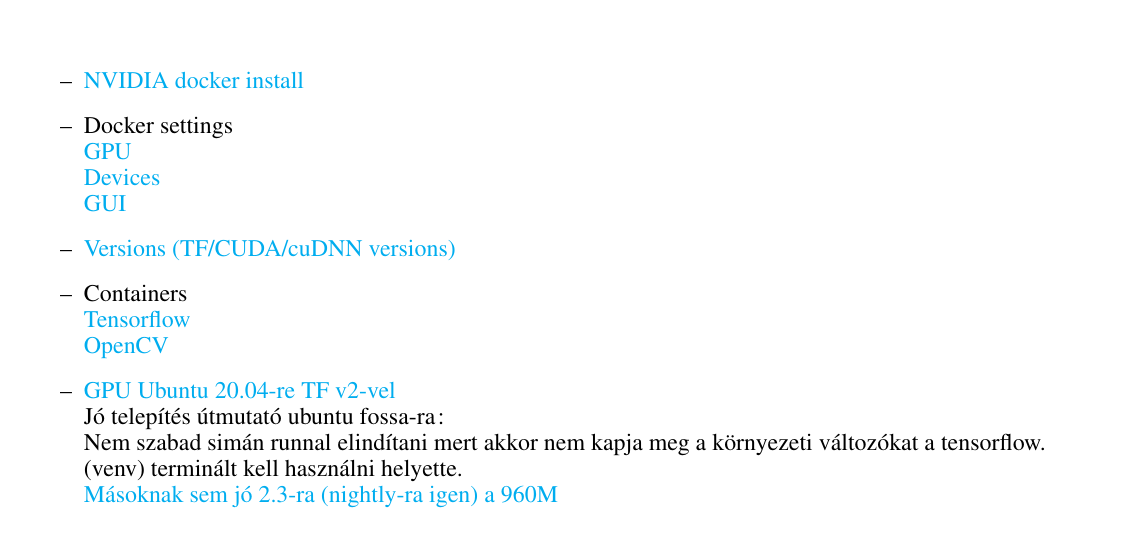
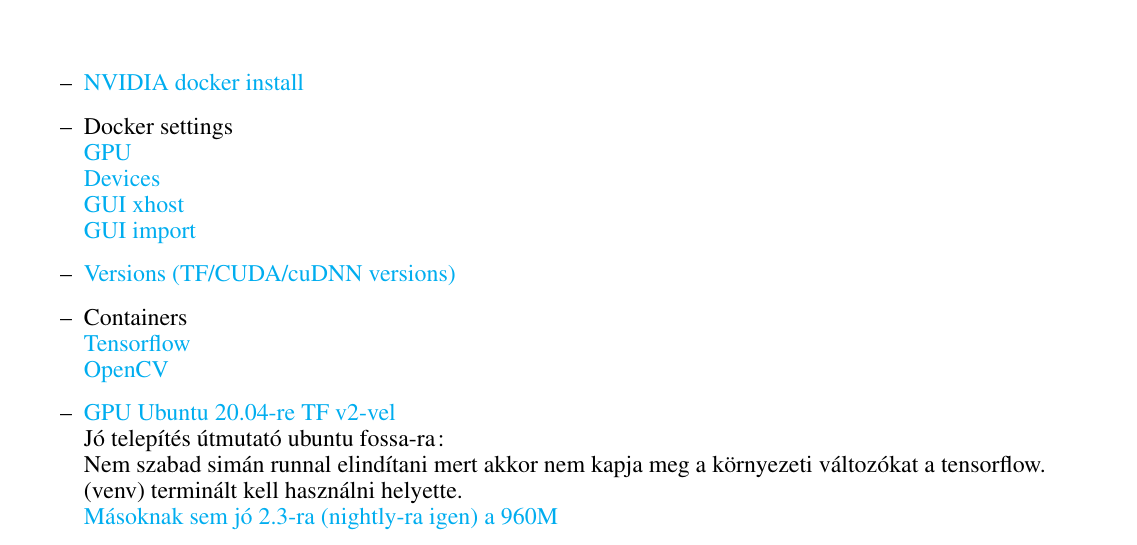
Before and after one commit to tasigabi97/traffic, a LaTeX document (docs/traffic/TRAFFIC.tex): part of page 1 of 4, cut so that both start at the same text. Compiled offline with LaTeX, dvips and Ghostscript.

Commit message:
GUI+TF 1.

```diff
--- a/docs/traffic/TRAFFIC.tex
+++ b/docs/traffic/TRAFFIC.tex
@@ -66,7 +66,9 @@
 \item Docker settings
 \\\href{https://docs.nvidia.com/datacenter/cloud-native/container-toolkit/user-guide.html#nvidia-require-cuda}{GPU}
 \\\href{https://docs.docker.com/engine/reference/run/#runtime-privilege-and-linux-capabilities}{Devices}
-\\\href{https://iamhow.com/How_To/Docker_How_To.html#1484268}{GUI}
+\\\href{https://iamhow.com/How_To/Docker_How_To.html#1484268}{GUI xhost}
+\\\href{https://stackoverflow.com/questions/25215102/installing-opencv-for-python-on-ubuntu-getting-importerror-no-module-named-cv2}{GUI import}
+
 
 \item \href{https://www.tensorflow.org/install/source#gpu}{Versions (TF/CUDA/cuDNN versions)}
 
```
Also changed, not shown: 3 other files.
